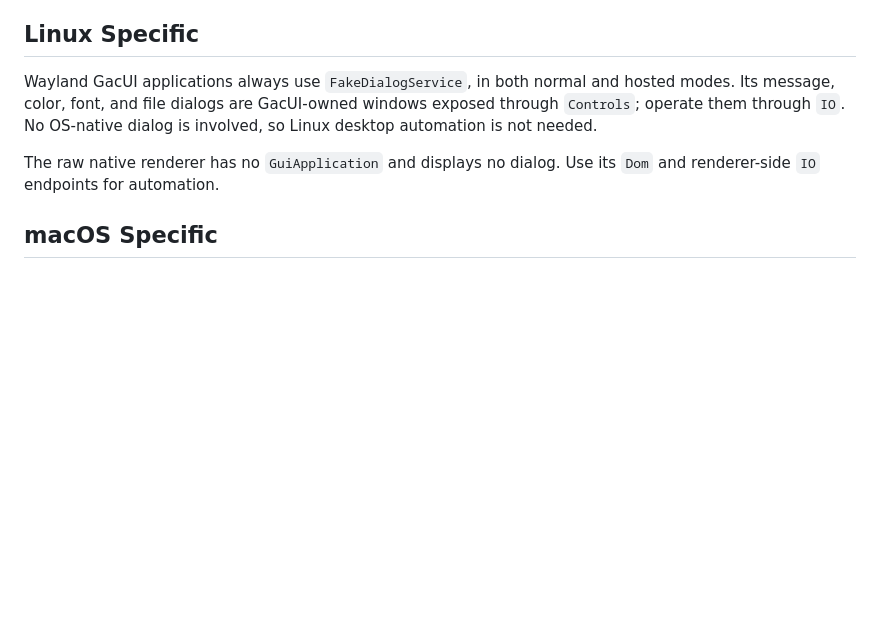
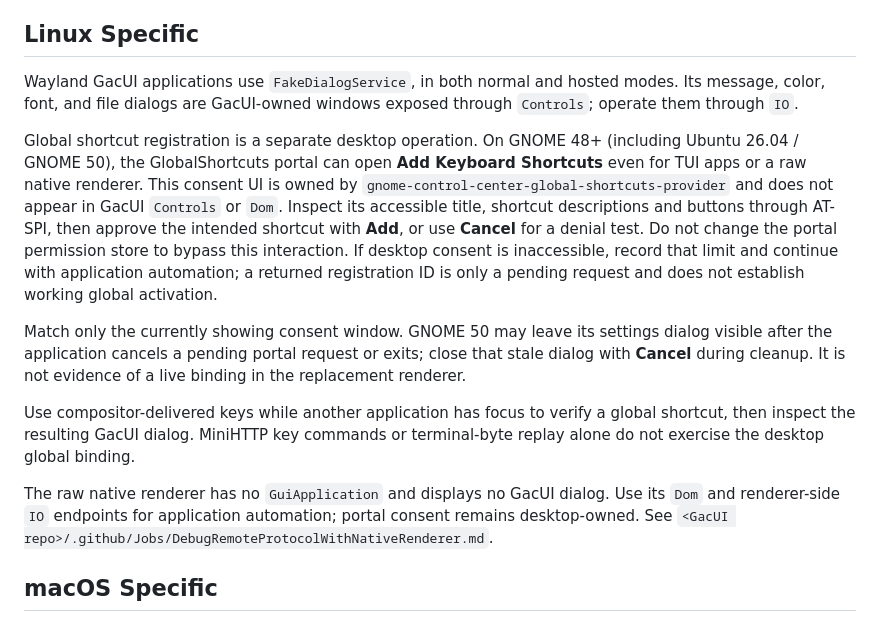
Before and after one commit to vczh-libraries/VlppReflection, a Markdown page: .github/Guidelines/Running-ComputerUse.md, the part around the change. Rendered like a GitHub page; blank space fills up the shorter version.

Commit message:
Sync Copilot guidance from Tools (skip learning)

```diff
--- a/.github/Guidelines/Running-ComputerUse.md
+++ b/.github/Guidelines/Running-ComputerUse.md
@@ -388,13 +388,33 @@ Do not panic or wait indefinitely. Once a native window is suspected, switch to
 
 ## Linux Specific
 
-Wayland GacUI applications always use `FakeDialogService`, in both normal
-and hosted modes. Its message, color, font, and file dialogs are GacUI-owned
-windows exposed through `Controls`; operate them through `IO`. No OS-native
-dialog is involved, so Linux desktop automation is not needed.
+Wayland GacUI applications use `FakeDialogService`, in both normal and hosted
+modes. Its message, color, font, and file dialogs are GacUI-owned windows exposed
+through `Controls`; operate them through `IO`.
 
-The raw native renderer has no `GuiApplication` and displays no dialog. Use
-its `Dom` and renderer-side `IO` endpoints for automation.
+Global shortcut registration is a separate desktop operation. On GNOME 48+
+(including Ubuntu 26.04 / GNOME 50), the GlobalShortcuts portal can open **Add
+Keyboard Shortcuts** even for TUI apps or a raw native renderer. This consent UI
+is owned by `gnome-control-center-global-shortcuts-provider` and does not appear
+in GacUI `Controls` or `Dom`. Inspect its accessible title, shortcut descriptions
+and buttons through AT-SPI, then approve the intended shortcut with **Add**, or
+use **Cancel** for a denial test. Do not change the portal permission store to
+bypass this interaction. If desktop consent is inaccessible, record that limit
+and continue with application automation; a returned registration ID is only a
+pending request and does not establish working global activation.
+
+Match only the currently showing consent window. GNOME 50 may leave its settings
+dialog visible after the application cancels a pending portal request or exits;
+close that stale dialog with **Cancel** during cleanup. It is not evidence of a
+live binding in the replacement renderer.
+
+Use compositor-delivered keys while another application has focus to verify a
+global shortcut, then inspect the resulting GacUI dialog. MiniHTTP key commands
+or terminal-byte replay alone do not exercise the desktop global binding.
+
+The raw native renderer has no `GuiApplication` and displays no GacUI dialog.
+Use its `Dom` and renderer-side `IO` endpoints for application automation; portal
+consent remains desktop-owned. See `<GacUI repo>/.github/Jobs/DebugRemoteProtocolWithNativeRenderer.md`.
 
 ## macOS Specific
 
```
Also changed, not shown: .github/Guidelines/GacUIEazyLayout.md (+1 -1 lines).
